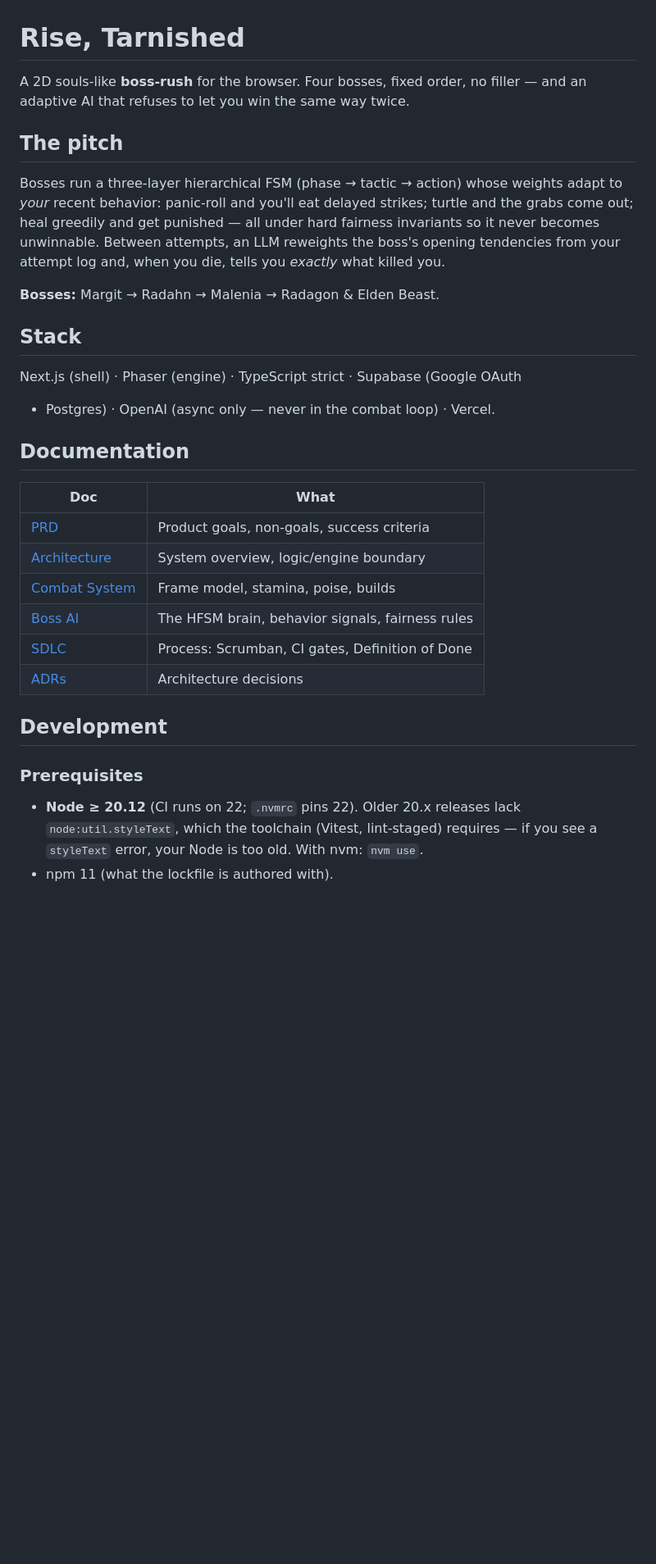
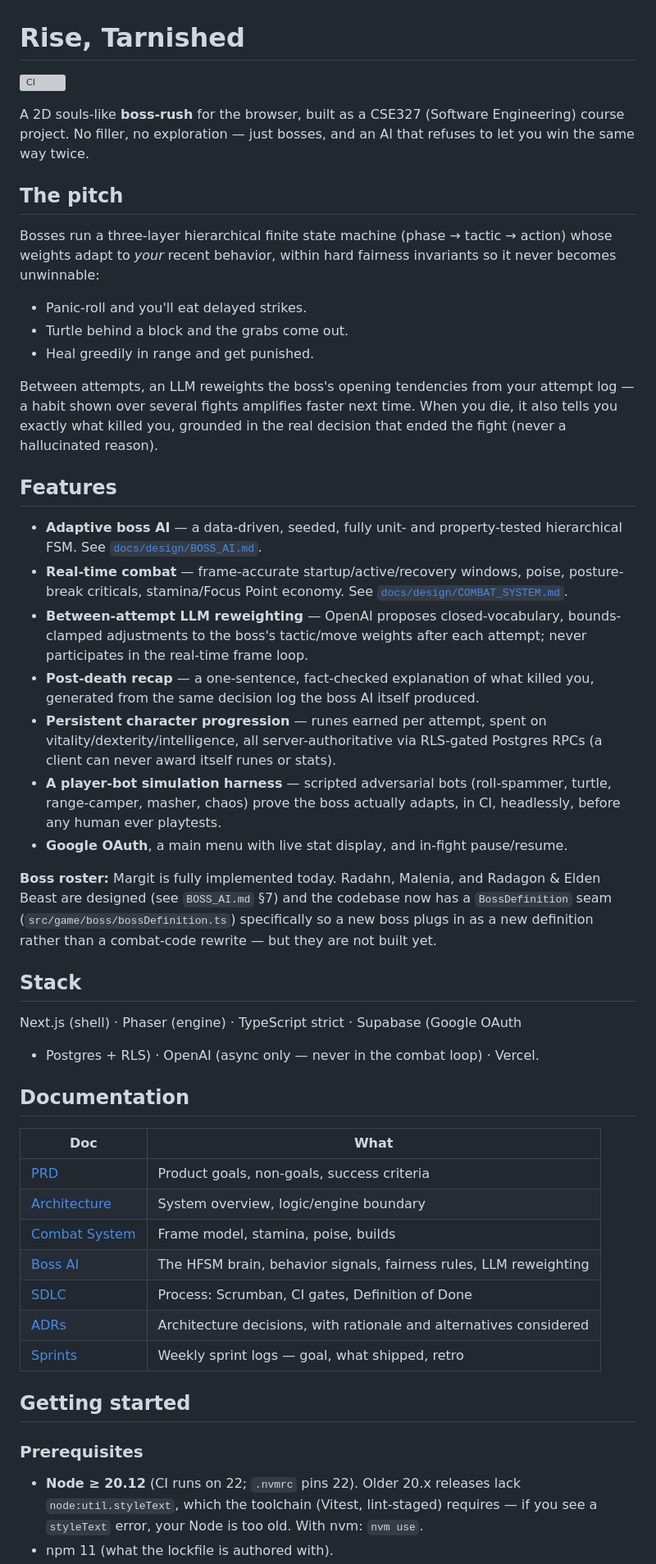
Before and after one commit to hasanahmed77/rise-tarnished, a Markdown page: README.md, the part around one of its changes. Shown at 82% size. Rendered like a GitHub page; blank space fills up the shorter version; grey boxes are pictures that could not be loaded.

```diff
--- a/README.md
+++ b/README.md
@@ -1,23 +1,58 @@
 # Rise, Tarnished
 
-A 2D souls-like **boss-rush** for the browser. Four bosses, fixed order, no
-filler — and an adaptive AI that refuses to let you win the same way twice.
+[![CI](https://github.com/hasanahmed77/rise-tarnished/actions/workflows/ci.yml/badge.svg)](https://github.com/hasanahmed77/rise-tarnished/actions/workflows/ci.yml)
+
+A 2D souls-like **boss-rush** for the browser, built as a CSE327 (Software
+Engineering) course project. No filler, no exploration — just bosses, and an
+AI that refuses to let you win the same way twice.
 
 ## The pitch
 
-Bosses run a three-layer hierarchical FSM (phase → tactic → action) whose
-weights adapt to *your* recent behavior: panic-roll and you'll eat delayed
-strikes; turtle and the grabs come out; heal greedily and get punished — all
-under hard fairness invariants so it never becomes unwinnable. Between
-attempts, an LLM reweights the boss's opening tendencies from your attempt log
-and, when you die, tells you *exactly* what killed you.
+Bosses run a three-layer hierarchical finite state machine (phase → tactic →
+action) whose weights adapt to *your* recent behavior, within hard fairness
+invariants so it never becomes unwinnable:
 
-**Bosses:** Margit → Radahn → Malenia → Radagon & Elden Beast.
+- Panic-roll and you'll eat delayed strikes.
+- Turtle behind a block and the grabs come out.
+- Heal greedily in range and get punished.
+
+Between attempts, an LLM reweights the boss's opening tendencies from your
+attempt log — a habit shown over several fights amplifies faster next time.
+When you die, it also tells you exactly what killed you, grounded in the
+real decision that ended the fight (never a hallucinated reason).
+
+## Features
+
+- **Adaptive boss AI** — a data-driven, seeded, fully unit- and
+  property-tested hierarchical FSM. See [`docs/design/BOSS_AI.md`](docs/design/BOSS_AI.md).
+- **Real-time combat** — frame-accurate startup/active/recovery windows,
+  poise, posture-break criticals, stamina/Focus Point economy. See
+  [`docs/design/COMBAT_SYSTEM.md`](docs/design/COMBAT_SYSTEM.md).
+- **Between-attempt LLM reweighting** — OpenAI proposes closed-vocabulary,
+  bounds-clamped adjustments to the boss's tactic/move weights after each
+  attempt; never participates in the real-time frame loop.
+- **Post-death recap** — a one-sentence, fact-checked explanation of what
+  killed you, generated from the same decision log the boss AI itself
+  produced.
+- **Persistent character progression** — runes earned per attempt, spent on
+  vitality/dexterity/intelligence, all server-authoritative via RLS-gated
+  Postgres RPCs (a client can never award itself runes or stats).
+- **A player-bot simulation harness** — scripted adversarial bots (roll-spammer,
+  turtle, range-camper, masher, chaos) prove the boss actually adapts, in CI,
+  headlessly, before any human ever playtests.
+- **Google OAuth**, a main menu with live stat display, and in-fight
+  pause/resume.
+
+**Boss roster:** Margit is fully implemented today. Radahn, Malenia, and
+Radagon & Elden Beast are designed (see `BOSS_AI.md` §7) and the codebase now
+has a `BossDefinition` seam (`src/game/boss/bossDefinition.ts`) specifically
+so a new boss plugs in as a new definition rather than a combat-code rewrite —
+but they are not built yet.
 
 ## Stack
 
 Next.js (shell) · Phaser (engine) · TypeScript strict · Supabase (Google OAuth
-+ Postgres) · OpenAI (async only — never in the combat loop) · Vercel.
++ Postgres + RLS) · OpenAI (async only — never in the combat loop) · Vercel.
 
 ## Documentation
 
@@ -26,15 +61,16 @@ Next.js (shell) · Phaser (engine) · TypeScript strict · Supabase (Google OAut
 | [PRD](docs/PRD.md) | Product goals, non-goals, success criteria |
 | [Architecture](docs/ARCHITECTURE.md) | System overview, logic/engine boundary |
 | [Combat System](docs/design/COMBAT_SYSTEM.md) | Frame model, stamina, poise, builds |
-| [Boss AI](docs/design/BOSS_AI.md) | The HFSM brain, behavior signals, fairness rules |
+| [Boss AI](docs/design/BOSS_AI.md) | The HFSM brain, behavior signals, fairness rules, LLM reweighting |
 | [SDLC](docs/SDLC.md) | Process: Scrumban, CI gates, Definition of Done |
-| [ADRs](docs/adr/README.md) | Architecture decisions |
+| [ADRs](docs/adr/README.md) | Architecture decisions, with rationale and alternatives considered |
+| [Sprints](docs/sprints/) | Weekly sprint logs — goal, what shipped, retro |
 
-## Development
+## Getting started
 
 ### Prerequisites
 
 - **Node ≥ 20.12** (CI runs on 22; `.nvmrc` pins 22). Older 20.x releases lack
-  `node:util.styleText`, which the toolchain (Vitest, lint-staged) requires — if
-  you see a `styleText` error, your Node is too old. With nvm: `nvm use`.
+  `node:util.styleText`, which the toolchain (Vitest, lint-staged) requires —
+  if you see a `styleText` error, your Node is too old. With nvm: `nvm use`.
 - npm 11 (what the lockfile is authored with).
```
Also changed, not shown: other parts of README.md (+137 -55 lines).
